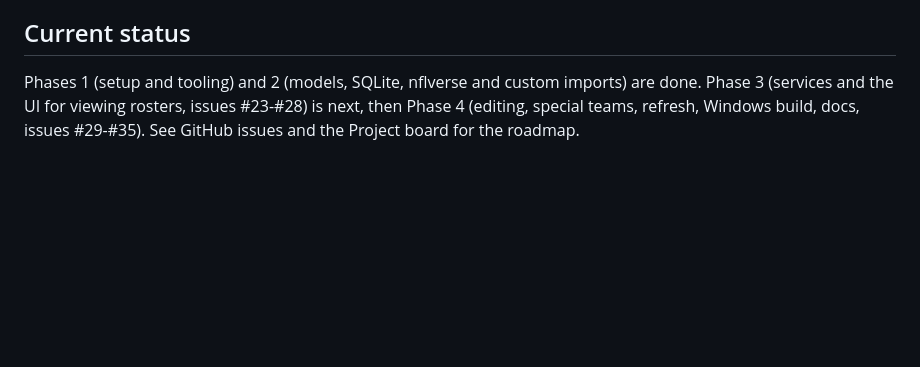
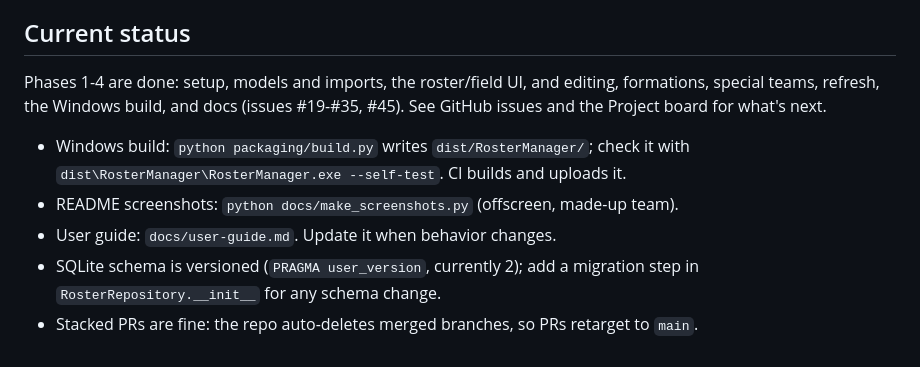
Before and after one commit to gabehowell11/roster-manager, a Markdown page: CLAUDE.md, the part around the change. GitHub-like rendering; blank space fills up the shorter version.

```diff
--- a/CLAUDE.md
+++ b/CLAUDE.md
@@ -51,7 +51,14 @@ Do not use NFL logos or official branding. Team names and colors only. README st
 
 ## Current status
 
-Phases 1 (setup and tooling) and 2 (models, SQLite, nflverse and custom imports) are done.
-Phase 3 (services and the UI for viewing rosters, issues #23-#28) is next, then Phase 4
-(editing, special teams, refresh, Windows build, docs, issues #29-#35). See GitHub issues
-and the Project board for the roadmap.
+Phases 1-4 are done: setup, models and imports, the roster/field UI, and editing,
+formations, special teams, refresh, the Windows build, and docs (issues #19-#35, #45).
+See GitHub issues and the Project board for what's next.
+
+- Windows build: `python packaging/build.py` writes `dist/RosterManager/`; check it with
+  `dist\RosterManager\RosterManager.exe --self-test`. CI builds and uploads it.
+- README screenshots: `python docs/make_screenshots.py` (offscreen, made-up team).
+- User guide: `docs/user-guide.md`. Update it when behavior changes.
+- SQLite schema is versioned (`PRAGMA user_version`, currently 2); add a migration step in
+  `RosterRepository.__init__` for any schema change.
+- Stacked PRs are fine: the repo auto-deletes merged branches, so PRs retarget to `main`.
```
Also changed, not shown: README.md (+44 -15 lines), docs/user-guide.md (added, +133 -0 lines), docs/screenshots/home.png (added), docs/screenshots/nickel.png (added), docs/screenshots/offense.png (added), docs/screenshots/player_editor.png (added), docs/screenshots/shotgun.png (added), docs/screenshots/special_teams.png (added), 2 other files.
